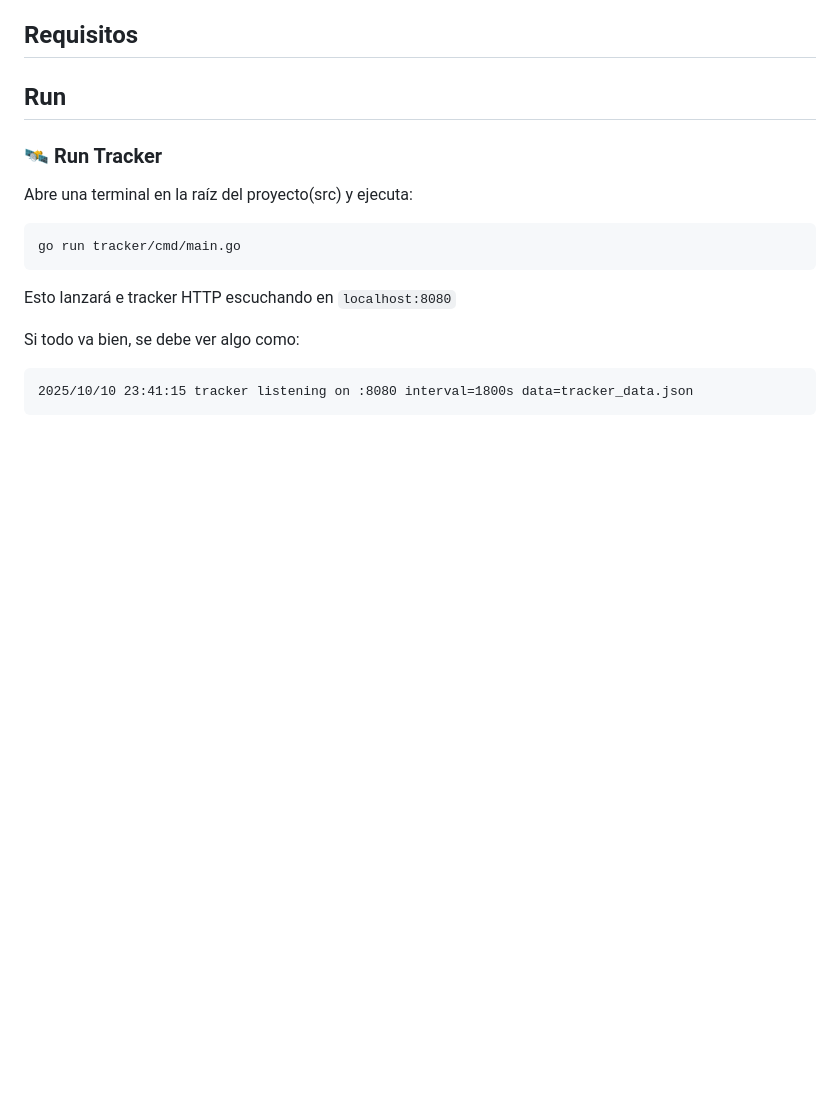
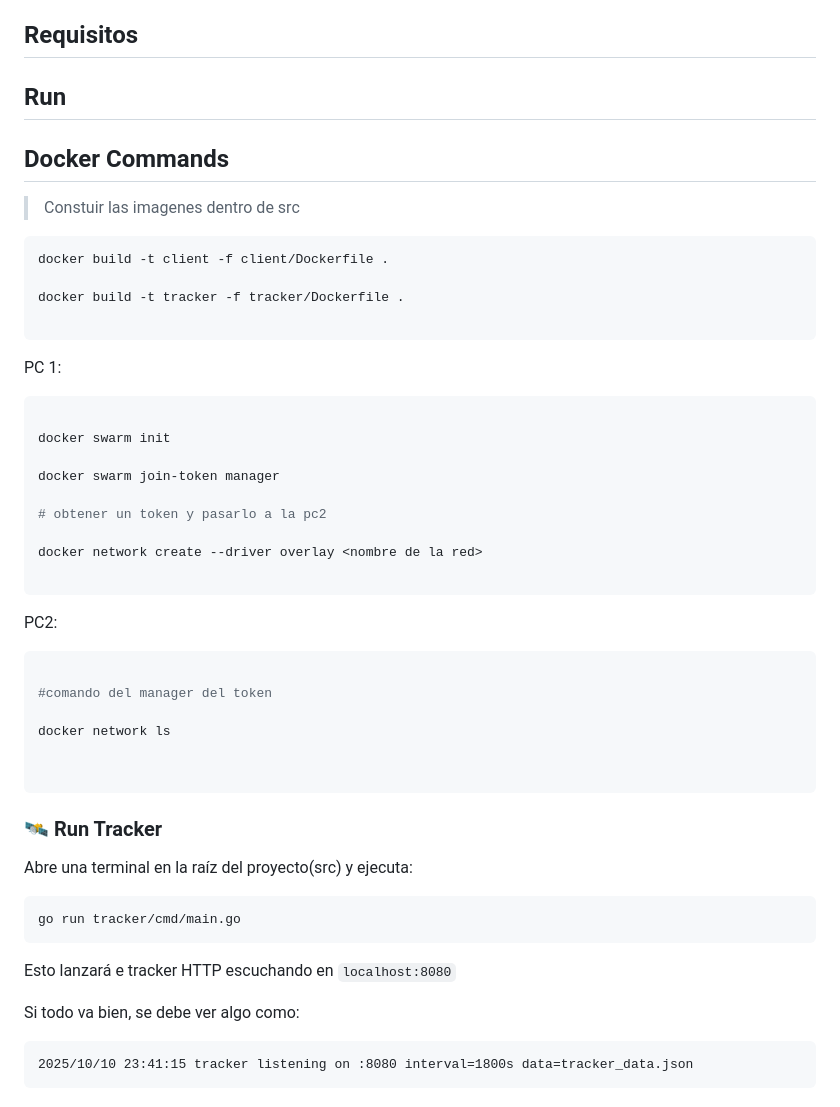
Before and after one commit to JabelResendiz/BitTorrent, a Markdown page: readme.md, the part around the change. GitHub-like rendering; blank space fills up the shorter version.

Commit message:
fixed readme:docker commands

````diff
--- a/readme.md
+++ b/readme.md
@@ -7,6 +7,42 @@
 ## Requisitos
 
 ## Run
+
+## Docker Commands
+
+> Constuir las imagenes dentro de src
+
+```bash
+docker build -t client -f client/Dockerfile .
+
+docker build -t tracker -f tracker/Dockerfile .
+
+```
+
+PC 1:
+
+```bash
+
+docker swarm init
+
+docker swarm join-token manager
+
+# obtener un token y pasarlo a la pc2
+
+docker network create --driver overlay <nombre de la red>
+
+```
+
+PC2:
+
+```bash
+
+#comando del manager del token
+
+docker network ls
+
+
+```
 
 ### 🛰️ Run Tracker
 Abre una terminal en la raíz del proyecto(src) y ejecuta:
````
